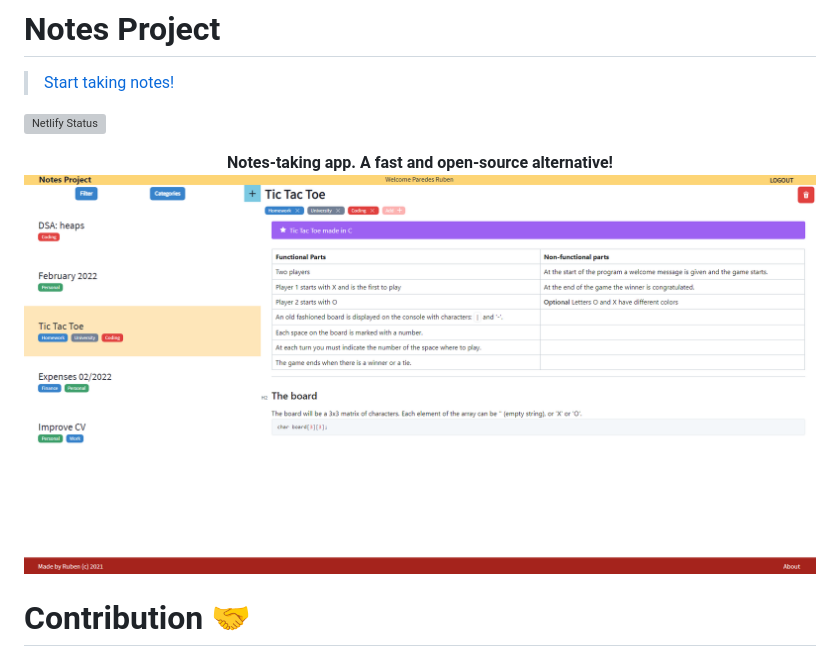
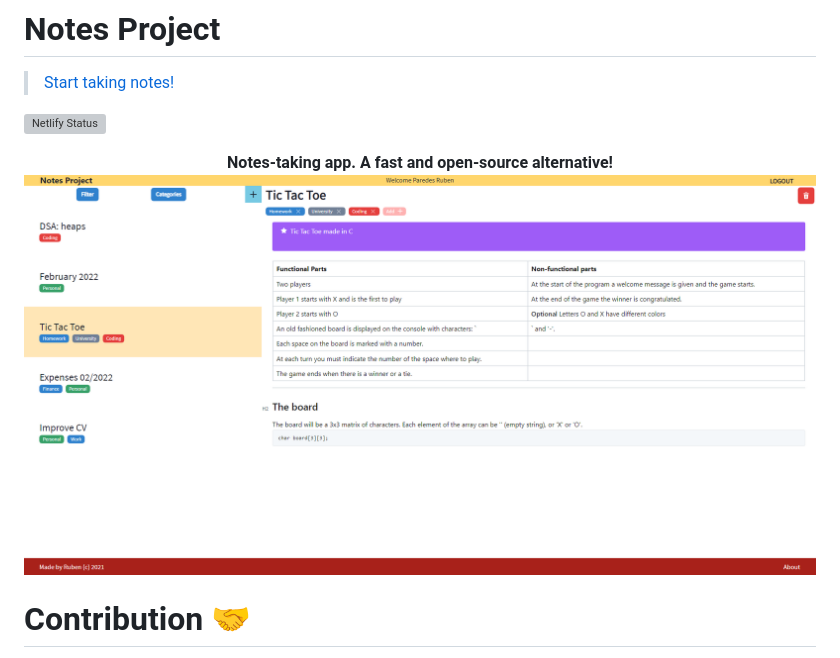
Before and after one commit to Ruberoni/notes-project, a Markdown page: README.md, the part around the change. Drawn GitHub-style; pictures changed too: docs/webappscreenshot.png, docs/webappscreenshot2.png; grey boxes are pictures that could not be loaded.

Commit message:
Update README app screenshot

```diff
--- a/README.md
+++ b/README.md
@@ -6,7 +6,7 @@
 
 <p align="center">
   <b>Notes-taking app. A fast and open-source alternative!</b>
-  <img src="docs/webappscreenshot2.png"/>
+  <img src="docs/webappscreenshot.png"/>
 </p>
 
 # Contribution 🤝
```
